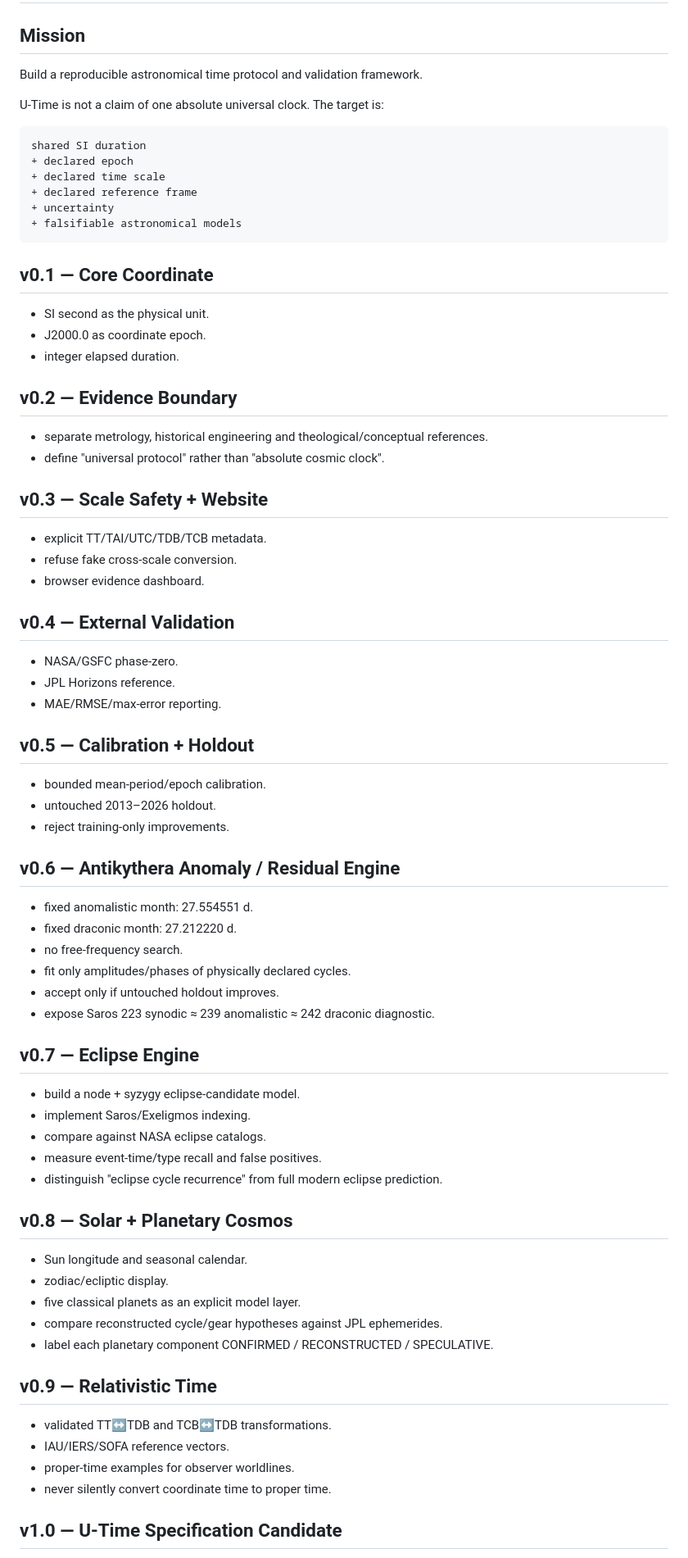
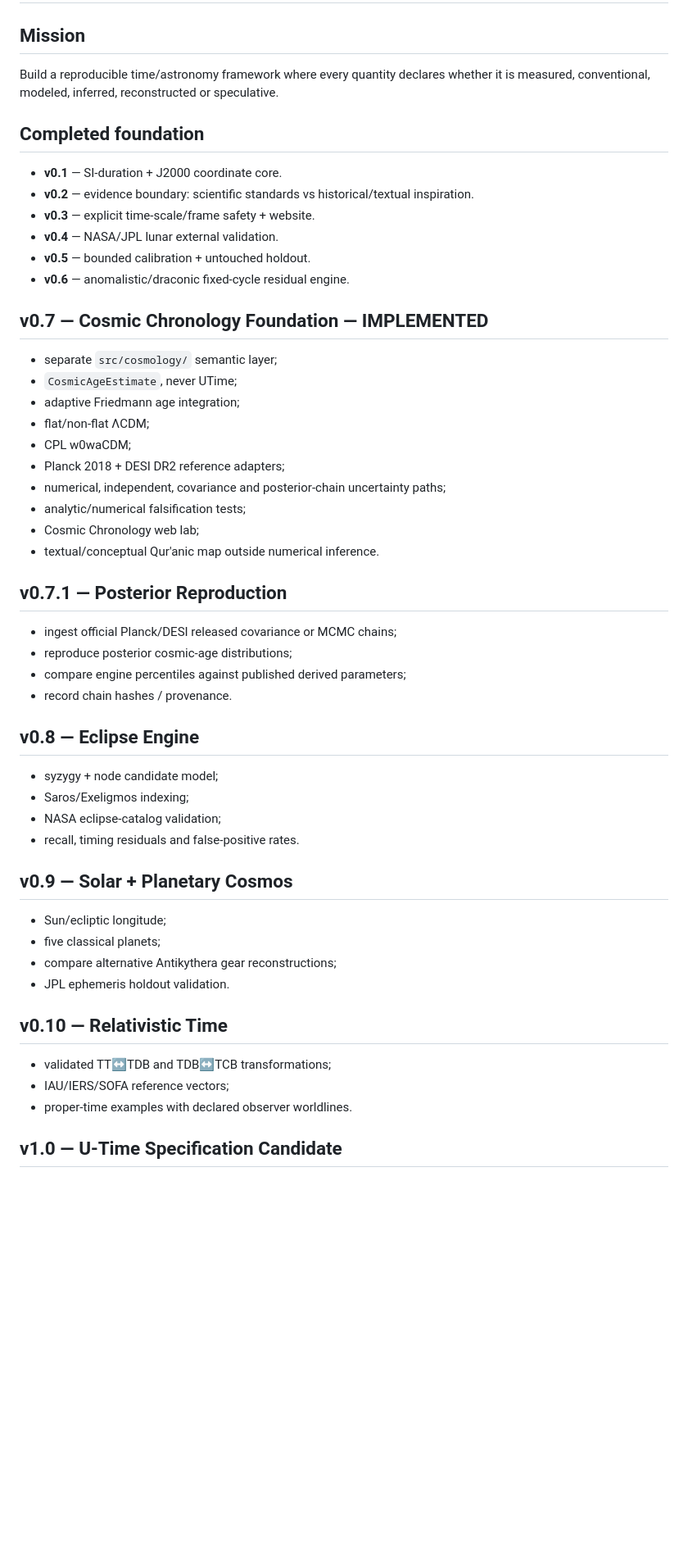
Before and after one commit to bjo163/antikythera-time, a Markdown page: docs/long-term-roadmap.md, the part around one of its changes. Shown at 82% size. GitHub-like rendering; blank space fills up the shorter version.

Commit message:
docs: fast-track roadmap around implemented Cosmic Chronology Lab

````diff
--- a/docs/long-term-roadmap.md
+++ b/docs/long-term-roadmap.md
@@ -2,69 +2,55 @@
 
 ## Mission
 
-Build a reproducible astronomical time protocol and validation framework.
+Build a reproducible time/astronomy framework where every quantity declares whether it is measured, conventional, modeled, inferred, reconstructed or speculative.
 
-U-Time is not a claim of one absolute universal clock. The target is:
+## Completed foundation
 
-```text
-shared SI duration
-+ declared epoch
-+ declared time scale
-+ declared reference frame
-+ uncertainty
-+ falsifiable astronomical models
-```
+- **v0.1** — SI-duration + J2000 coordinate core.
+- **v0.2** — evidence boundary: scientific standards vs historical/textual inspiration.
+- **v0.3** — explicit time-scale/frame safety + website.
+- **v0.4** — NASA/JPL lunar external validation.
+- **v0.5** — bounded calibration + untouched holdout.
+- **v0.6** — anomalistic/draconic fixed-cycle residual engine.
 
-## v0.1 — Core Coordinate
-- SI second as the physical unit.
-- J2000.0 as coordinate epoch.
-- integer elapsed duration.
+## v0.7 — Cosmic Chronology Foundation — IMPLEMENTED
 
-## v0.2 — Evidence Boundary
-- separate metrology, historical engineering and theological/conceptual references.
-- define "universal protocol" rather than "absolute cosmic clock".
+- separate `src/cosmology/` semantic layer;
+- `CosmicAgeEstimate`, never UTime;
+- adaptive Friedmann age integration;
+- flat/non-flat ΛCDM;
+- CPL w0waCDM;
+- Planck 2018 + DESI DR2 reference adapters;
+- numerical, independent, covariance and posterior-chain uncertainty paths;
+- analytic/numerical falsification tests;
+- Cosmic Chronology web lab;
+- textual/conceptual Qur'anic map outside numerical inference.
 
-## v0.3 — Scale Safety + Website
-- explicit TT/TAI/UTC/TDB/TCB metadata.
-- refuse fake cross-scale conversion.
-- browser evidence dashboard.
+## v0.7.1 — Posterior Reproduction
 
-## v0.4 — External Validation
-- NASA/GSFC phase-zero.
-- JPL Horizons reference.
-- MAE/RMSE/max-error reporting.
+- ingest official Planck/DESI released covariance or MCMC chains;
+- reproduce posterior cosmic-age distributions;
+- compare engine percentiles against published derived parameters;
+- record chain hashes / provenance.
 
-## v0.5 — Calibration + Holdout
-- bounded mean-period/epoch calibration.
-- untouched 2013–2026 holdout.
-- reject training-only improvements.
+## v0.8 — Eclipse Engine
 
-## v0.6 — Antikythera Anomaly / Residual Engine
-- fixed anomalistic month: 27.554551 d.
-- fixed draconic month: 27.212220 d.
-- no free-frequency search.
-- fit only amplitudes/phases of physically declared cycles.
-- accept only if untouched holdout improves.
-- expose Saros 223 synodic ≈ 239 anomalistic ≈ 242 draconic diagnostic.
+- syzygy + node candidate model;
+- Saros/Exeligmos indexing;
+- NASA eclipse-catalog validation;
+- recall, timing residuals and false-positive rates.
 
-## v0.7 — Eclipse Engine
-- build a node + syzygy eclipse-candidate model.
-- implement Saros/Exeligmos indexing.
-- compare against NASA eclipse catalogs.
-- measure event-time/type recall and false positives.
-- distinguish "eclipse cycle recurrence" from full modern eclipse prediction.
+## v0.9 — Solar + Planetary Cosmos
 
-## v0.8 — Solar + Planetary Cosmos
-- Sun longitude and seasonal calendar.
-- zodiac/ecliptic display.
-- five classical planets as an explicit model layer.
-- compare reconstructed cycle/gear hypotheses against JPL ephemerides.
-- label each planetary component CONFIRMED / RECONSTRUCTED / SPECULATIVE.
+- Sun/ecliptic longitude;
+- five classical planets;
+- compare alternative Antikythera gear reconstructions;
+- JPL ephemeris holdout validation.
 
-## v0.9 — Relativistic Time
-- validated TT↔TDB and TCB↔TDB transformations.
-- IAU/IERS/SOFA reference vectors.
-- proper-time examples for observer worldlines.
-- never silently convert coordinate time to proper time.
+## v0.10 — Relativistic Time
+
+- validated TT↔TDB and TDB↔TCB transformations;
+- IAU/IERS/SOFA reference vectors;
+- proper-time examples with declared observer worldlines.
 
 ## v1.0 — U-Time Specification Candidate
````
Also changed, not shown: other parts of docs/long-term-roadmap.md (+37 -48 lines).
